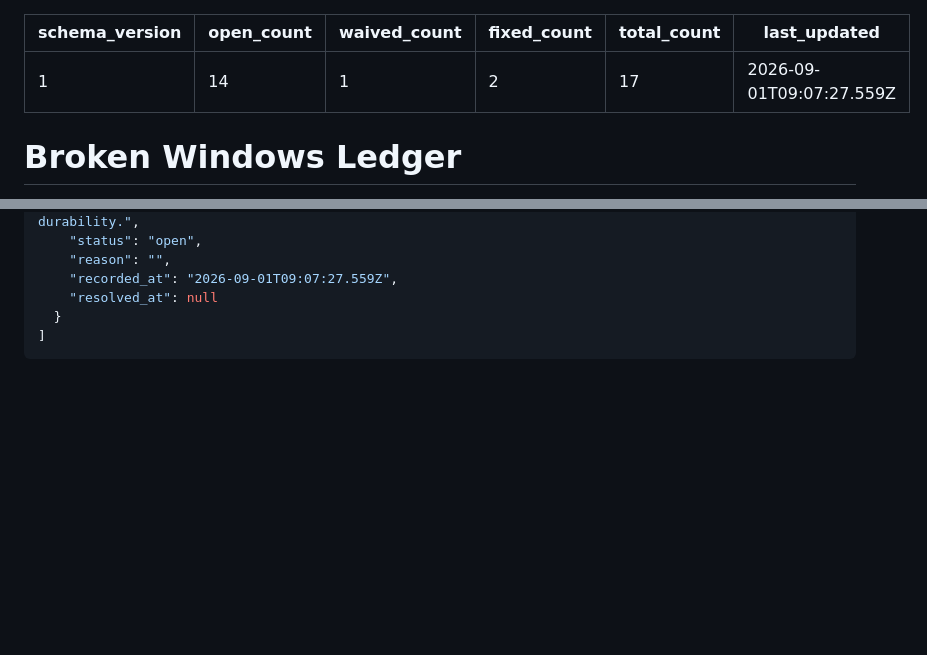
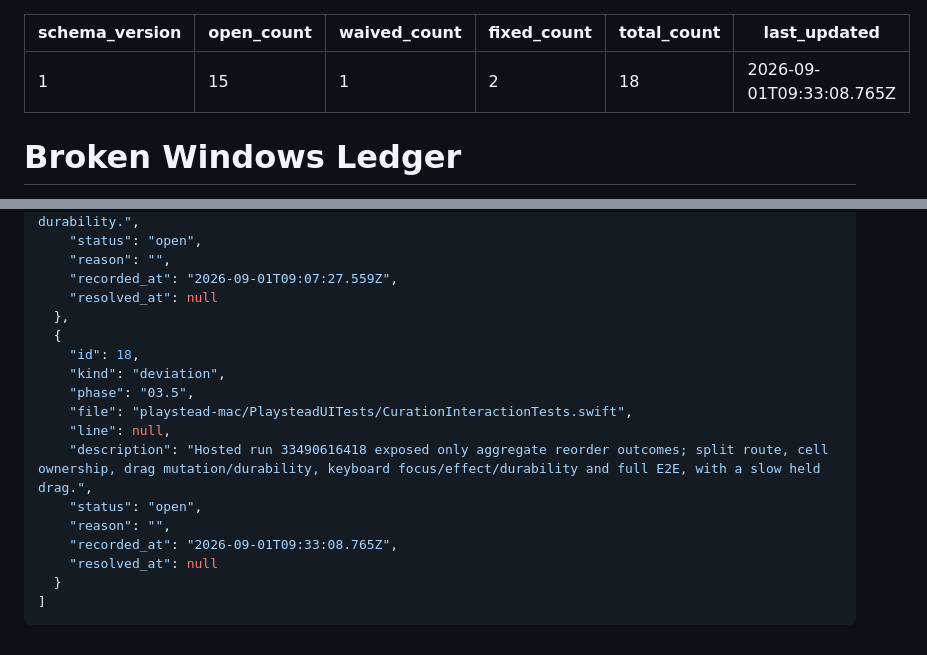
Before and after one commit to szTheory/playstead, a Markdown page: .planning/WINDOWS.md, 2 parts joined by grey strips. Drawn GitHub-style; blank space fills up the shorter version.

Commit message:
docs(03.5-06): record reorder boundary diagnostics

`````diff
--- a/.planning/WINDOWS.md
+++ b/.planning/WINDOWS.md
@@ -1,10 +1,10 @@
 ---
 schema_version: 1
-open_count: 14
+open_count: 15
 waived_count: 1
 fixed_count: 2
-total_count: 17
-last_updated: 2026-09-01T09:07:27.559Z
+total_count: 18
+last_updated: 2026-09-01T09:33:08.765Z
 ---
 
 # Broken Windows Ledger
@@ -238,6 +239,18 @@ last_updated: 2026-09-01T09:07:27.559Z
     "reason": "",
     "recorded_at": "2026-09-01T09:07:27.559Z",
     "resolved_at": null
+  },
+  {
+    "id": 18,
+    "kind": "deviation",
+    "phase": "03.5",
+    "file": "playstead-mac/PlaysteadUITests/CurationInteractionTests.swift",
+    "line": null,
+    "description": "Hosted run 33490616418 exposed only aggregate reorder outcomes; split route, cell ownership, drag mutation/durability, keyboard focus/effect/durability and full E2E, with a slow held drag.",
+    "status": "open",
+    "reason": "",
+    "recorded_at": "2026-09-01T09:33:08.765Z",
+    "resolved_at": null
   }
 ]
 ````
`````
Also changed, not shown: other parts of .planning/WINDOWS.md (+1 -0 lines), .planning/STATE.md (+6 -5 lines), 1 other file.
